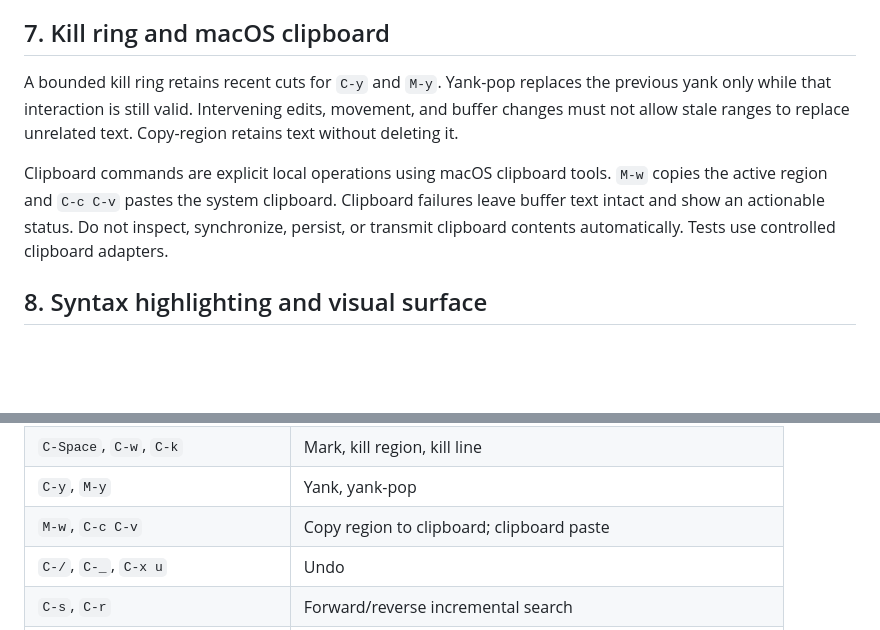
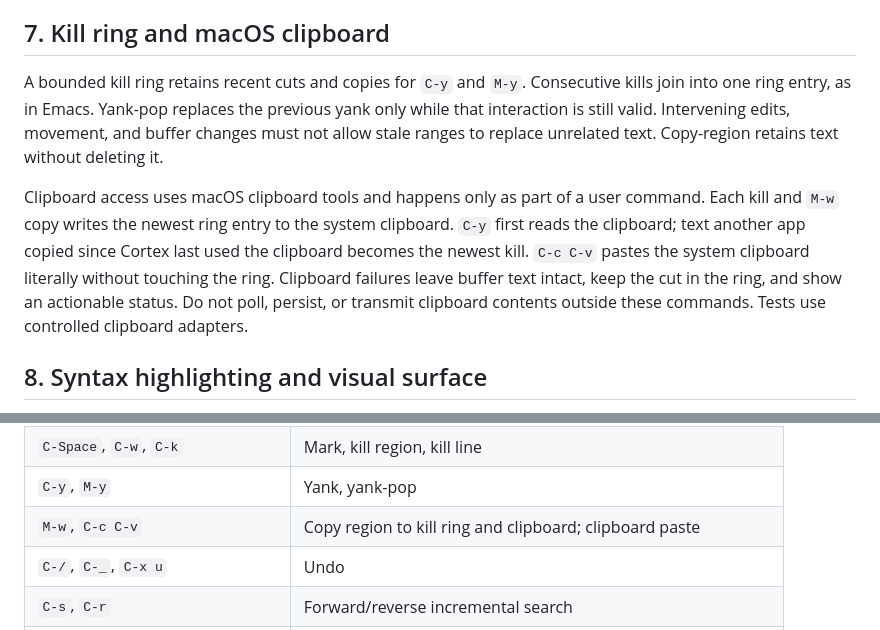
Before and after one commit to owainlewis/cortex, a Markdown page: docs/prd.md, 2 parts joined by grey strips. GitHub-like rendering; blank space fills up the shorter version.

Commit message:
docs(prd): describe kill ring and clipboard sharing

```diff
--- a/docs/prd.md
+++ b/docs/prd.md
@@ -107,15 +107,18 @@ Regular expressions and project-wide replacement are outside this batch.
 
 ## 7. Kill ring and macOS clipboard
 
-A bounded kill ring retains recent cuts for `C-y` and `M-y`.
+A bounded kill ring retains recent cuts and copies for `C-y` and `M-y`.
+Consecutive kills join into one ring entry, as in Emacs.
 Yank-pop replaces the previous yank only while that interaction is still valid.
 Intervening edits, movement, and buffer changes must not allow stale ranges to replace unrelated text.
 Copy-region retains text without deleting it.
 
-Clipboard commands are explicit local operations using macOS clipboard tools.
-`M-w` copies the active region and `C-c C-v` pastes the system clipboard.
-Clipboard failures leave buffer text intact and show an actionable status.
-Do not inspect, synchronize, persist, or transmit clipboard contents automatically.
+Clipboard access uses macOS clipboard tools and happens only as part of a user command.
+Each kill and `M-w` copy writes the newest ring entry to the system clipboard.
+`C-y` first reads the clipboard; text another app copied since Cortex last used the clipboard becomes the newest kill.
+`C-c C-v` pastes the system clipboard literally without touching the ring.
+Clipboard failures leave buffer text intact, keep the cut in the ring, and show an actionable status.
+Do not poll, persist, or transmit clipboard contents outside these commands.
 Tests use controlled clipboard adapters.
 
 ## 8. Syntax highlighting and visual surface
@@ -168,7 +171,7 @@ These are target bindings; consult the README for those currently implemented.
 | Tab, Shift-Tab, Enter | Indent, outdent, indented newline |
 | `C-Space`, `C-w`, `C-k` | Mark, kill region, kill line |
 | `C-y`, `M-y` | Yank, yank-pop |
-| `M-w`, `C-c C-v` | Copy region to clipboard; clipboard paste |
+| `M-w`, `C-c C-v` | Copy region to kill ring and clipboard; clipboard paste |
 | `C-/`, `C-_`, `C-x u` | Undo |
 | `C-s`, `C-r` | Forward/reverse incremental search |
 | `M-x` | Named command, including redo, goto-line, and query-replace |
```
